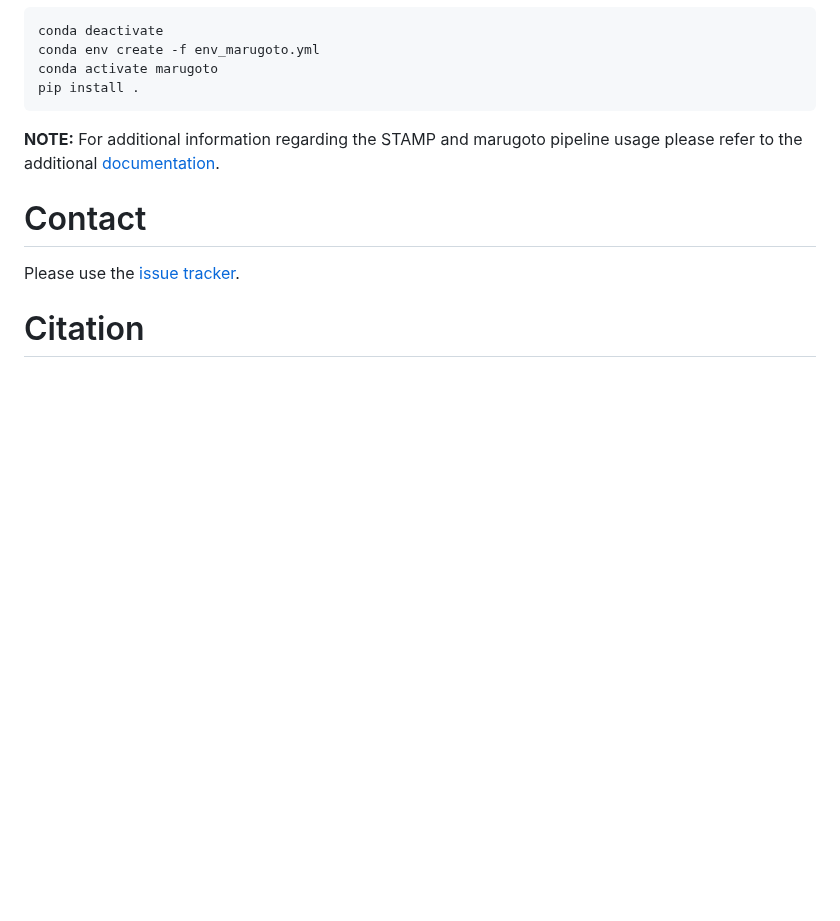
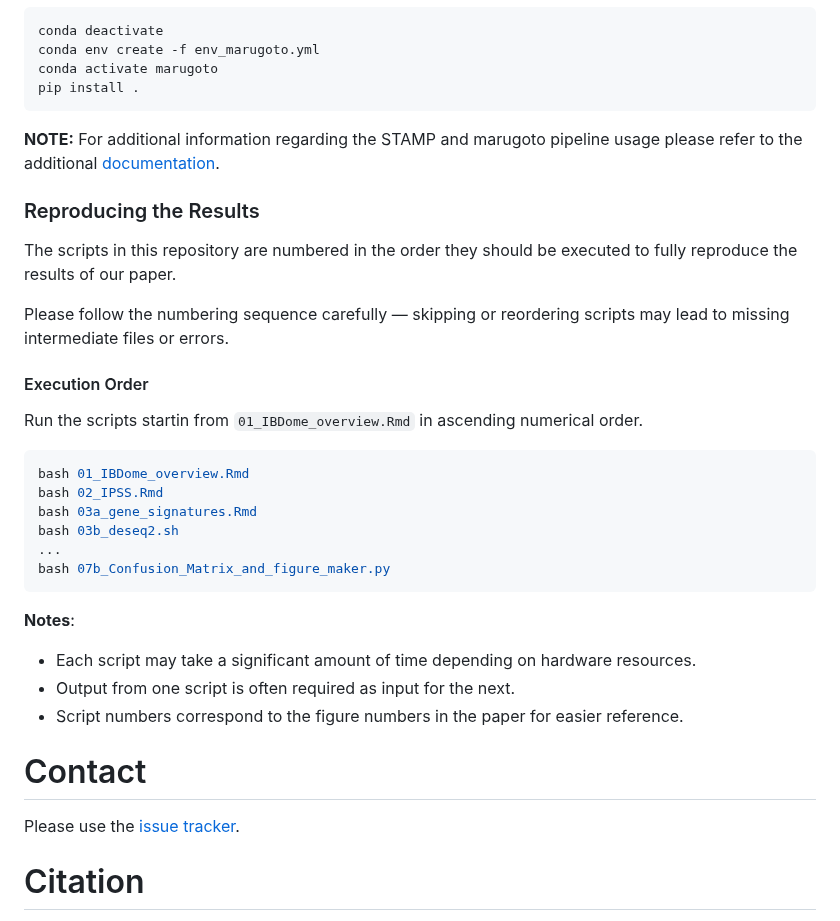
Before and after one commit to ibdome/ibdome-paper, a Markdown page: README.md, the part around the change. Drawn GitHub-style; blank space fills up the shorter version.

Commit message:
Additional info regarding reproducing the results

````diff
--- a/README.md
+++ b/README.md
@@ -137,6 +137,27 @@ pip install .
 
 **NOTE:** For additional information regarding the STAMP and marugoto pipeline usage please refer to the additional [documentation](https://gitlab.i-med.ac.at/icbi-lab/ibdome/ibdome-paper/-/blob/main/external_tools/README.md).
 
+### Reproducing the Results
+The scripts in this repository are numbered in the order they should be executed to fully reproduce the results of our paper.
+
+Please follow the numbering sequence carefully — skipping or reordering scripts may lead to missing intermediate files or errors.
+
+#### Execution Order
+Run the scripts startin from `01_IBDome_overview.Rmd` in ascending numerical order.
+```bash
+bash 01_IBDome_overview.Rmd
+bash 02_IPSS.Rmd
+bash 03a_gene_signatures.Rmd
+bash 03b_deseq2.sh
+...
+bash 07b_Confusion_Matrix_and_figure_maker.py
+```
+**Notes**:
+ - Each script may take a significant amount of time depending on hardware resources.
+ - Output from one script is often required as input for the next.
+ - Script numbers correspond to the figure numbers in the paper for easier reference.
+
+
 # Contact
 
 Please use the [issue tracker][issue-tracker].
````
Also changed, not shown: external_tools/README.md (+20 -6 lines).
